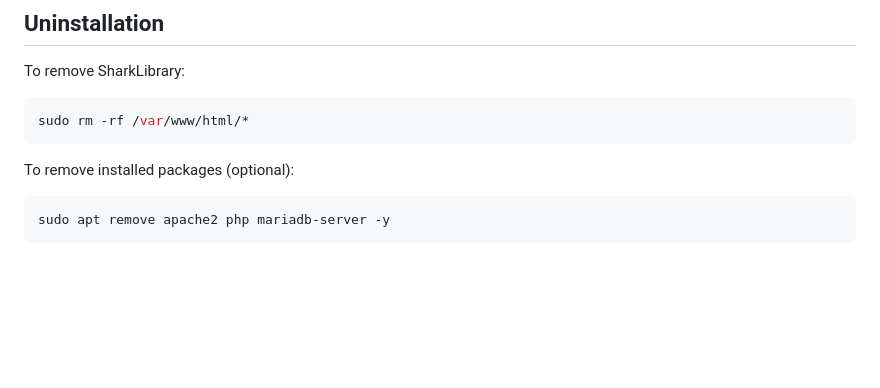
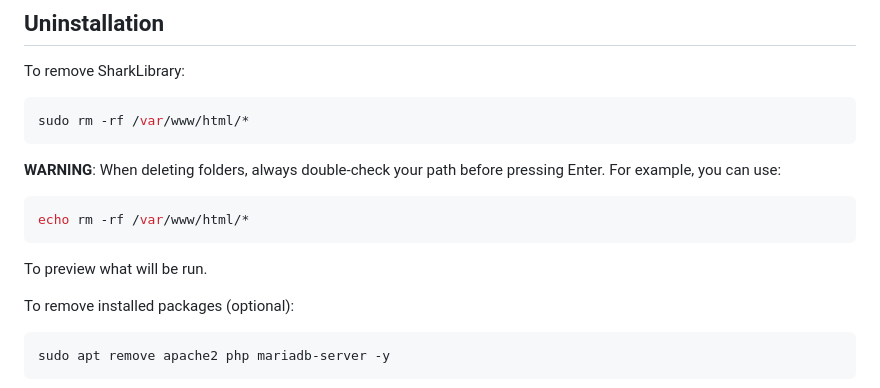
Before and after one commit to justmadethiscalculator/SharkLibrary, a Markdown page: doc/Installation.md, the part around the change. Rendered like a GitHub page; blank space fills up the shorter version.

````diff
--- a/doc/Installation.md
+++ b/doc/Installation.md
@@ -141,6 +141,12 @@ To remove SharkLibrary:
 ``` sh
 sudo rm -rf /var/www/html/*
 ```
+**WARNING**: When deleting folders, always double-check your path before pressing Enter.
+For example, you can use:
+``` sh
+echo rm -rf /var/www/html/*
+```
+To preview what will be run.
 
 To remove installed packages (optional):
 ``` sh
````
